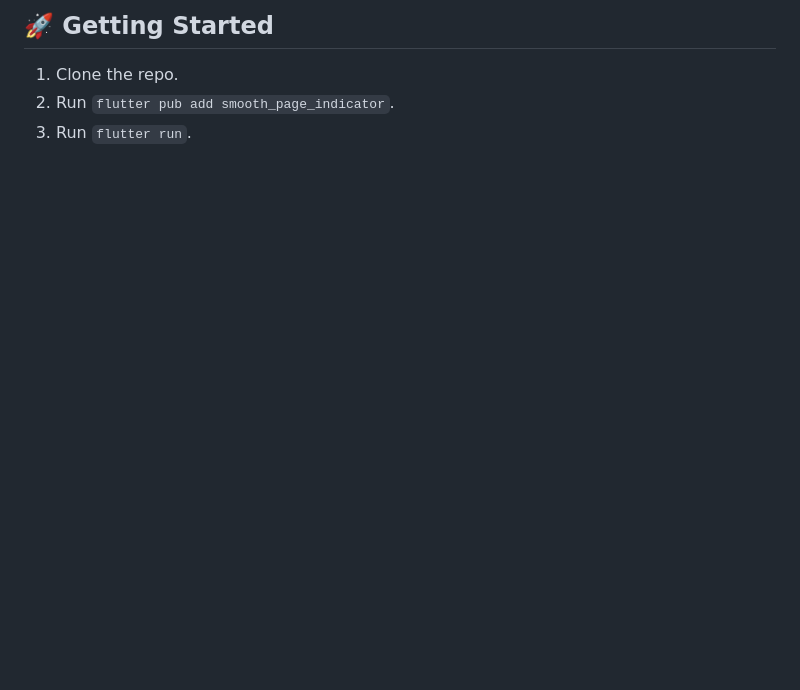
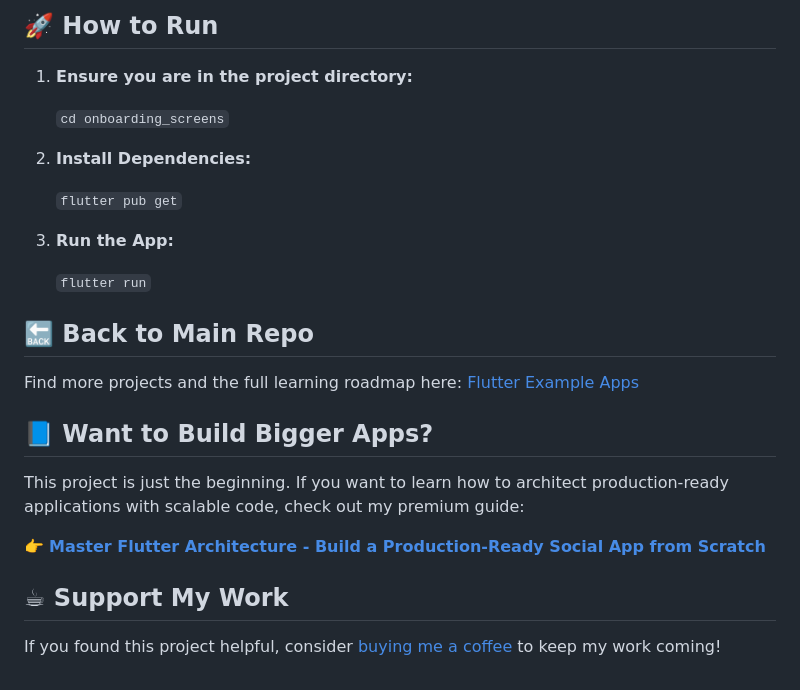
Before and after one commit to thaisangdang/flutter_onboarding_screens_ui, a Markdown page: README.md, the part around the change printed below. Drawn GitHub-style; blank space fills up the shorter version.

```diff
--- a/README.md
+++ b/README.md
@@ -21,5 +26,29 @@ A modern 3-page introduction screen featuring swipe gestures and smooth dot indi
 
-## 🚀 Getting Started
-1. Clone the repo.
-2. Run `flutter pub add smooth_page_indicator`.
-3. Run `flutter run`.
+## 🚀 How to Run
+
+1. **Ensure you are in the project directory:**
+
+    `cd onboarding_screens`
+
+2. **Install Dependencies:**
+
+    `flutter pub get`
+
+3. **Run the App:**
+
+    `flutter run`
+
+## 🔙 Back to Main Repo
+
+Find more projects and the full learning roadmap here:
+[Flutter Example Apps](https://github.com/thaisangdang/flutter_example_apps)
+
+## 📘 Want to Build Bigger Apps?
+
+This project is just the beginning. If you want to learn how to architect production-ready applications with scalable code, check out my premium guide:
+
+👉 [**Master Flutter Architecture - Build a Production-Ready Social App from Scratch**](https://thaisang.gumroad.com/l/flutter-architecture-build-a-social-app)
+
+## ☕ Support My Work
+
+If you found this project helpful, consider [buying me a coffee](https://buymeacoffee.com/thaisangdang) to keep my work coming!
```
Also changed, not shown: other parts of README.md (+20 -15 lines), screenshot-1.png (added), screenshot-2.png (added), screenshot-3.png (added), screenshot-4.png (added), 5 other files.
